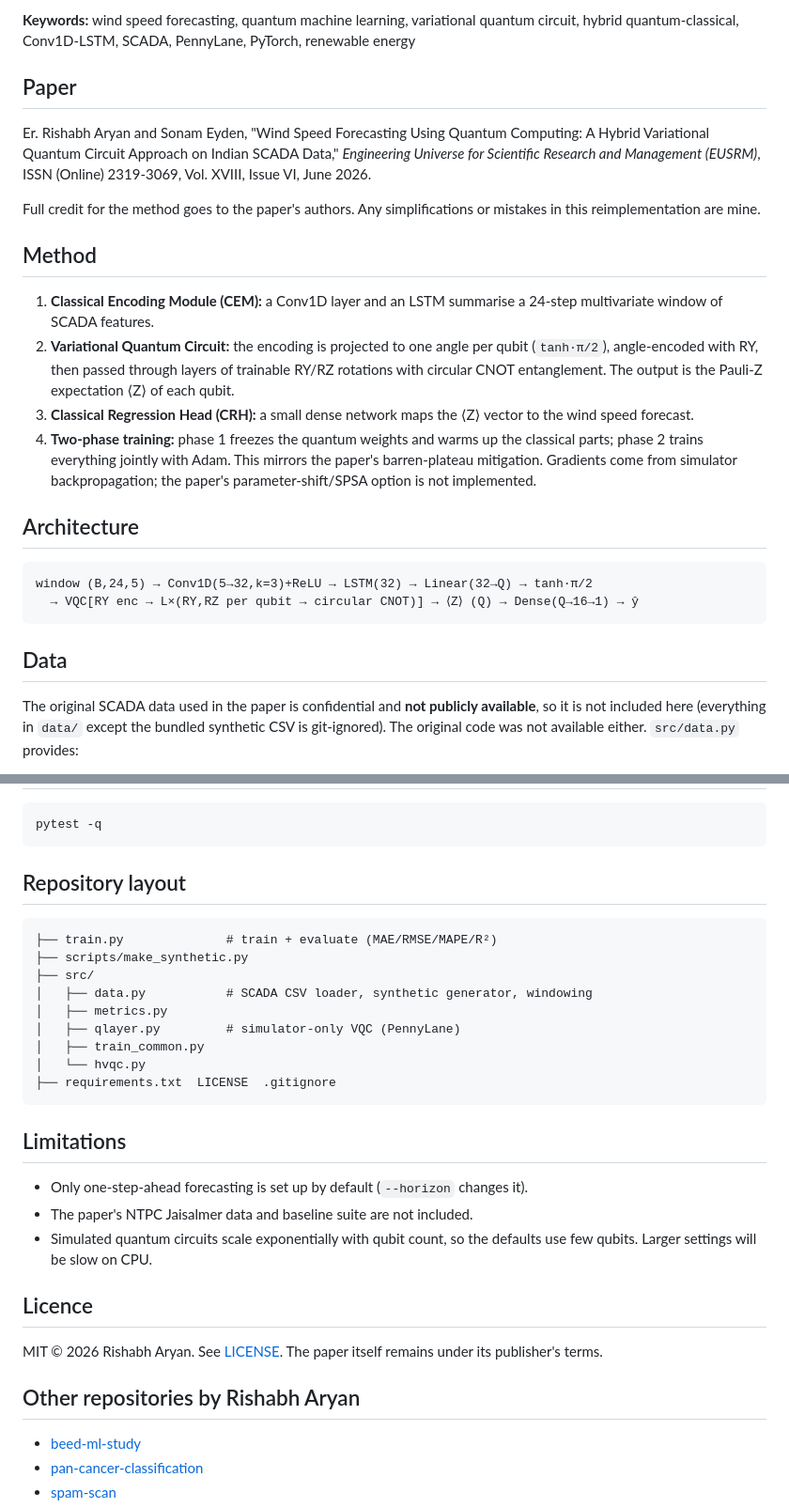
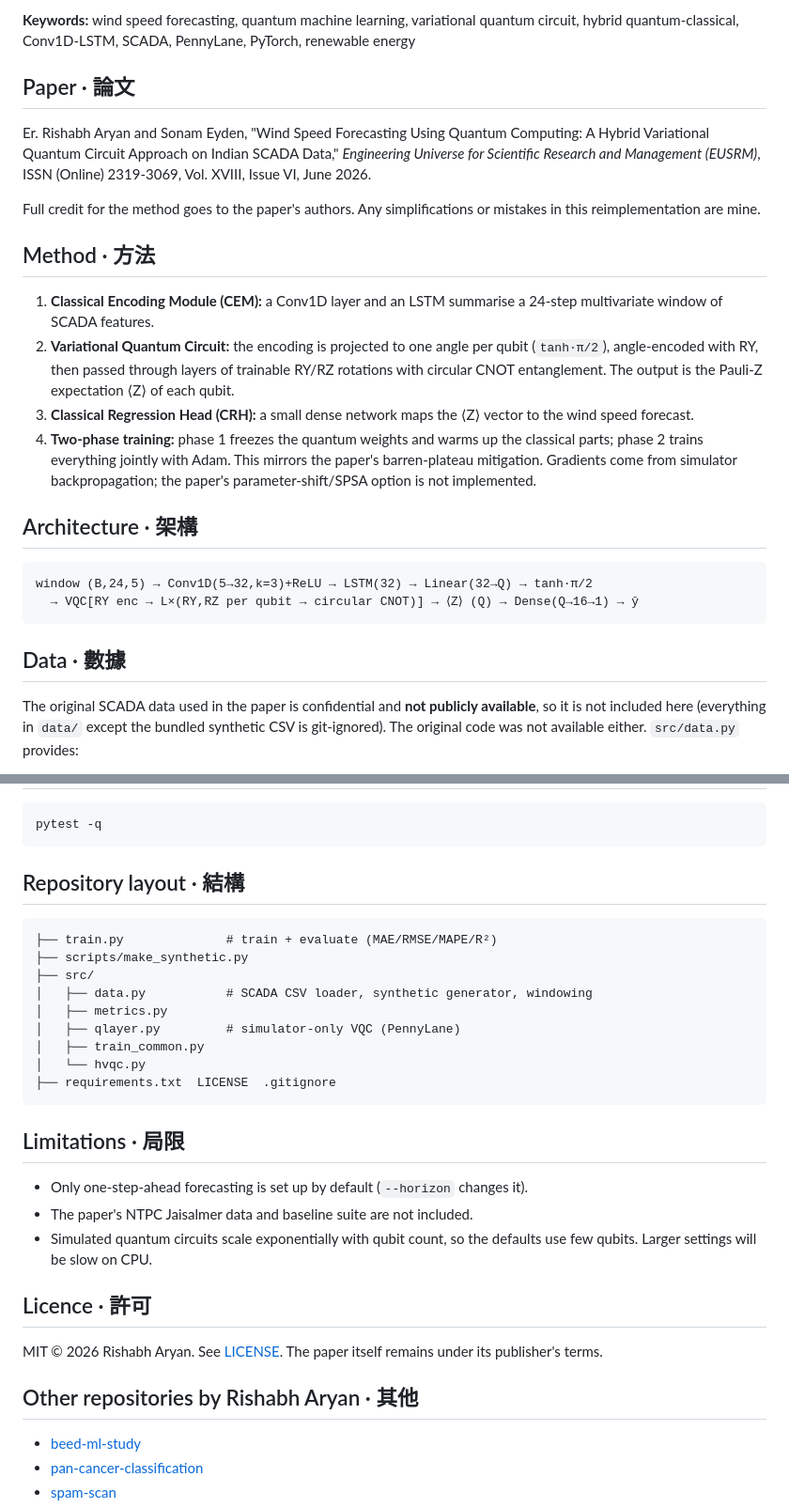
Before and after one commit to Rishabh-bgp/hybrid-vqc-wind-speed-forecasting, a Markdown page: README.md, 2 parts joined by grey strips. Shown: that part at 94% size. GitHub-like rendering.

````diff
--- a/README.md
+++ b/README.md
@@ -9,27 +11,27 @@
 
 **Keywords:** wind speed forecasting, quantum machine learning, variational quantum circuit, hybrid quantum-classical, Conv1D-LSTM, SCADA, PennyLane, PyTorch, renewable energy
 
-## Paper
+## Paper · 論文
 
 Er. Rishabh Aryan and Sonam Eyden, "Wind Speed Forecasting Using Quantum Computing: A Hybrid Variational Quantum Circuit Approach on Indian SCADA Data," *Engineering Universe for Scientific Research and Management (EUSRM)*, ISSN (Online) 2319-3069, Vol. XVIII, Issue VI, June 2026.
 
 Full credit for the method goes to the paper's authors. Any simplifications or mistakes in this reimplementation are mine.
 
-## Method
+## Method · 方法
 
 1. **Classical Encoding Module (CEM):** a Conv1D layer and an LSTM summarise a 24-step multivariate window of SCADA features.
 2. **Variational Quantum Circuit:** the encoding is projected to one angle per qubit (`tanh·π/2`), angle-encoded with RY, then passed through layers of trainable RY/RZ rotations with circular CNOT entanglement. The output is the Pauli-Z expectation ⟨Z⟩ of each qubit.
 3. **Classical Regression Head (CRH):** a small dense network maps the ⟨Z⟩ vector to the wind speed forecast.
 4. **Two-phase training:** phase 1 freezes the quantum weights and warms up the classical parts; phase 2 trains everything jointly with Adam. This mirrors the paper's barren-plateau mitigation. Gradients come from simulator backpropagation; the paper's parameter-shift/SPSA option is not implemented.
 
-## Architecture
+## Architecture · 架構
 
 ```
 window (B,24,5) → Conv1D(5→32,k=3)+ReLU → LSTM(32) → Linear(32→Q) → tanh·π/2
   → VQC[RY enc → L×(RY,RZ per qubit → circular CNOT)] → ⟨Z⟩ (Q) → Dense(Q→16→1) → ŷ
 ```
 
-## Data
+## Data · 數據
 
 The original SCADA data used in the paper is confidential and **not publicly available**, so it is not included here (everything in `data/` except the bundled synthetic CSV is git-ignored). The original code was not available either.
 `src/data.py` provides:
@@ -91,7 +93,7 @@ end to end. They say nothing about the method's real accuracy. At this budget th
 pytest -q
 ```
 
-## Repository layout
+## Repository layout · 結構
 
 ```
 ├── train.py              # train + evaluate (MAE/RMSE/MAPE/R²)
@@ -105,17 +107,17 @@ pytest -q
 ├── requirements.txt  LICENSE  .gitignore
 ```
 
-## Limitations
+## Limitations · 局限
 
 - Only one-step-ahead forecasting is set up by default (`--horizon` changes it).
 - The paper's NTPC Jaisalmer data and baseline suite are not included.
 - Simulated quantum circuits scale exponentially with qubit count, so the defaults use few qubits. Larger settings will be slow on CPU.
 
-## Licence
+## Licence · 許可
 
 MIT © 2026 Rishabh Aryan. See [LICENSE](LICENSE). The paper itself remains under its publisher's terms.
 
-## Other repositories by Rishabh Aryan
+## Other repositories by Rishabh Aryan · 其他
 
 - [beed-ml-study](https://github.com/Rishabh-bgp/beed-ml-study)
 - [pan-cancer-classification](https://github.com/Rishabh-bgp/pan-cancer-classification)
````
Also changed, not shown: other parts of README.md (+7 -5 lines), docs/img/demo.png, 4 other files.
